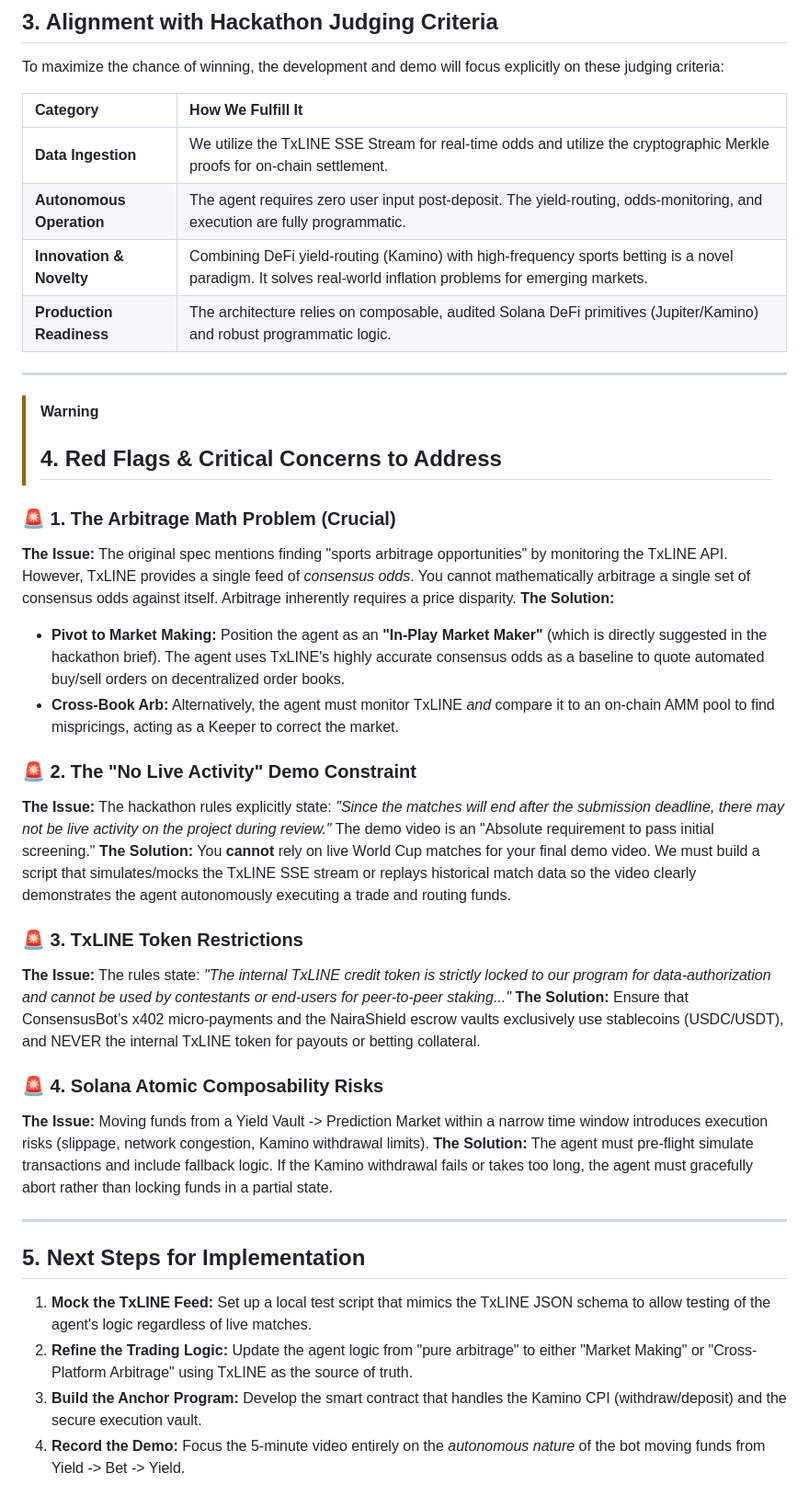
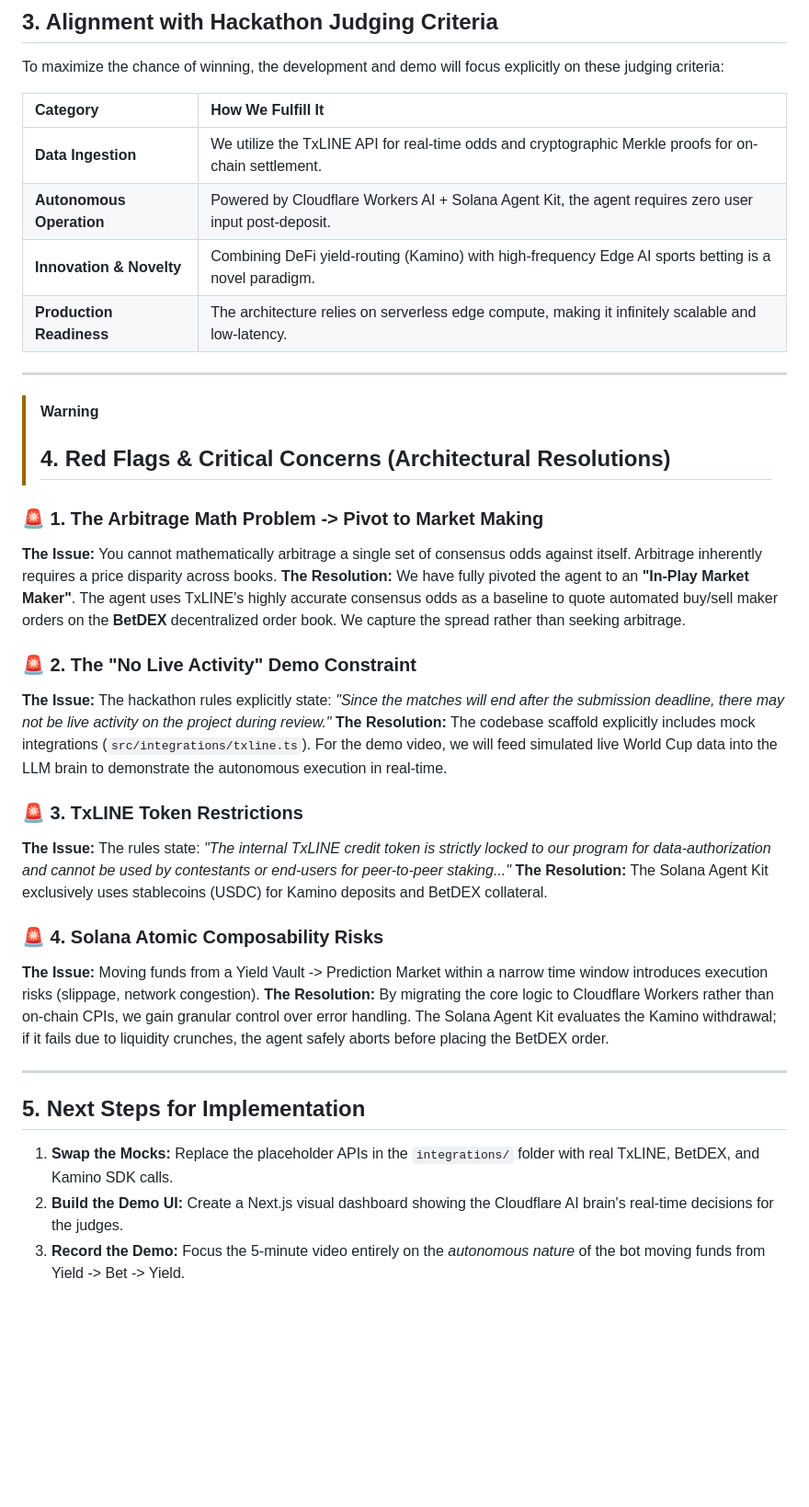
Before and after one commit to Goodnessmbakara/nairashield, a Markdown page: prd.md, the part around one of its changes. Shown at 92% size. Rendered like a GitHub page; blank space fills up the shorter version.

Commit message:
Update PRD with architectural resolutions

```diff
--- a/prd.md
+++ b/prd.md
@@ -44,38 +42,35 @@ To maximize the chance of winning, the development and demo will focus explicitl
 
 | Category | How We Fulfill It |
 | :--- | :--- |
-| **Data Ingestion** | We utilize the TxLINE SSE Stream for real-time odds and utilize the cryptographic Merkle proofs for on-chain settlement. |
-| **Autonomous Operation** | The agent requires zero user input post-deposit. The yield-routing, odds-monitoring, and execution are fully programmatic. |
-| **Innovation & Novelty** | Combining DeFi yield-routing (Kamino) with high-frequency sports betting is a novel paradigm. It solves real-world inflation problems for emerging markets. |
-| **Production Readiness** | The architecture relies on composable, audited Solana DeFi primitives (Jupiter/Kamino) and robust programmatic logic. |
+| **Data Ingestion** | We utilize the TxLINE API for real-time odds and cryptographic Merkle proofs for on-chain settlement. |
+| **Autonomous Operation** | Powered by Cloudflare Workers AI + Solana Agent Kit, the agent requires zero user input post-deposit. |
+| **Innovation & Novelty** | Combining DeFi yield-routing (Kamino) with high-frequency Edge AI sports betting is a novel paradigm. |
+| **Production Readiness** | The architecture relies on serverless edge compute, making it infinitely scalable and low-latency. |
 
 ---
 
 > [!WARNING]
-> ## 4. Red Flags & Critical Concerns to Address
+> ## 4. Red Flags & Critical Concerns (Architectural Resolutions)
 
-### 🚨 1. The Arbitrage Math Problem (Crucial)
-**The Issue:** The original spec mentions finding "sports arbitrage opportunities" by monitoring the TxLINE API. However, TxLINE provides a single feed of *consensus odds*. You cannot mathematically arbitrage a single set of consensus odds against itself. Arbitrage inherently requires a price disparity.
-**The Solution:**
-* **Pivot to Market Making:** Position the agent as an **"In-Play Market Maker"** (which is directly suggested in the hackathon brief). The agent uses TxLINE's highly accurate consensus odds as a baseline to quote automated buy/sell orders on decentralized order books.
-* **Cross-Book Arb:** Alternatively, the agent must monitor TxLINE *and* compare it to an on-chain AMM pool to find mispricings, acting as a Keeper to correct the market.
+### 🚨 1. The Arbitrage Math Problem -> Pivot to Market Making
+**The Issue:** You cannot mathematically arbitrage a single set of consensus odds against itself. Arbitrage inherently requires a price disparity across books.
+**The Resolution:** We have fully pivoted the agent to an **"In-Play Market Maker"**. The agent uses TxLINE's highly accurate consensus odds as a baseline to quote automated buy/sell maker orders on the **BetDEX** decentralized order book. We capture the spread rather than seeking arbitrage.
 
 ### 🚨 2. The "No Live Activity" Demo Constraint
-**The Issue:** The hackathon rules explicitly state: *"Since the matches will end after the submission deadline, there may not be live activity on the project during review."* The demo video is an "Absolute requirement to pass initial screening."
-**The Solution:** You **cannot** rely on live World Cup matches for your final demo video. We must build a script that simulates/mocks the TxLINE SSE stream or replays historical match data so the video clearly demonstrates the agent autonomously executing a trade and routing funds.
+**The Issue:** The hackathon rules explicitly state: *"Since the matches will end after the submission deadline, there may not be live activity on the project during review."*
+**The Resolution:** The codebase scaffold explicitly includes mock integrations (`src/integrations/txline.ts`). For the demo video, we will feed simulated live World Cup data into the LLM brain to demonstrate the autonomous execution in real-time.
 
 ### 🚨 3. TxLINE Token Restrictions
 **The Issue:** The rules state: *"The internal TxLINE credit token is strictly locked to our program for data-authorization and cannot be used by contestants or end-users for peer-to-peer staking..."*
-**The Solution:** Ensure that ConsensusBot’s x402 micro-payments and the NairaShield escrow vaults exclusively use stablecoins (USDC/USDT), and NEVER the internal TxLINE token for payouts or betting collateral.
+**The Resolution:** The Solana Agent Kit exclusively uses stablecoins (USDC) for Kamino deposits and BetDEX collateral.
 
 ### 🚨 4. Solana Atomic Composability Risks
-**The Issue:** Moving funds from a Yield Vault -> Prediction Market within a narrow time window introduces execution risks (slippage, network congestion, Kamino withdrawal limits).
-**The Solution:** The agent must pre-flight simulate transactions and include fallback logic. If the Kamino withdrawal fails or takes too long, the agent must gracefully abort rather than locking funds in a partial state.
+**The Issue:** Moving funds from a Yield Vault -> Prediction Market within a narrow time window introduces execution risks (slippage, network congestion).
+**The Resolution:** By migrating the core logic to Cloudflare Workers rather than on-chain CPIs, we gain granular control over error handling. The Solana Agent Kit evaluates the Kamino withdrawal; if it fails due to liquidity crunches, the agent safely aborts before placing the BetDEX order.
 
 ---
 
 ## 5. Next Steps for Implementation
-1. **Mock the TxLINE Feed:** Set up a local test script that mimics the TxLINE JSON schema to allow testing of the agent's logic regardless of live matches.
-2. **Refine the Trading Logic:** Update the agent logic from "pure arbitrage" to either "Market Making" or "Cross-Platform Arbitrage" using TxLINE as the source of truth.
-3. **Build the Anchor Program:** Develop the smart contract that handles the Kamino CPI (withdraw/deposit) and the secure execution vault.
-4. **Record the Demo:** Focus the 5-minute video entirely on the *autonomous nature* of the bot moving funds from Yield -> Bet -> Yield.
+1. **Swap the Mocks:** Replace the placeholder APIs in the `integrations/` folder with real TxLINE, BetDEX, and Kamino SDK calls.
+2. **Build the Demo UI:** Create a Next.js visual dashboard showing the Cloudflare AI brain's real-time decisions for the judges.
+3. **Record the Demo:** Focus the 5-minute video entirely on the *autonomous nature* of the bot moving funds from Yield -> Bet -> Yield.
```
Also changed, not shown: other parts of prd.md (+6 -8 lines).
